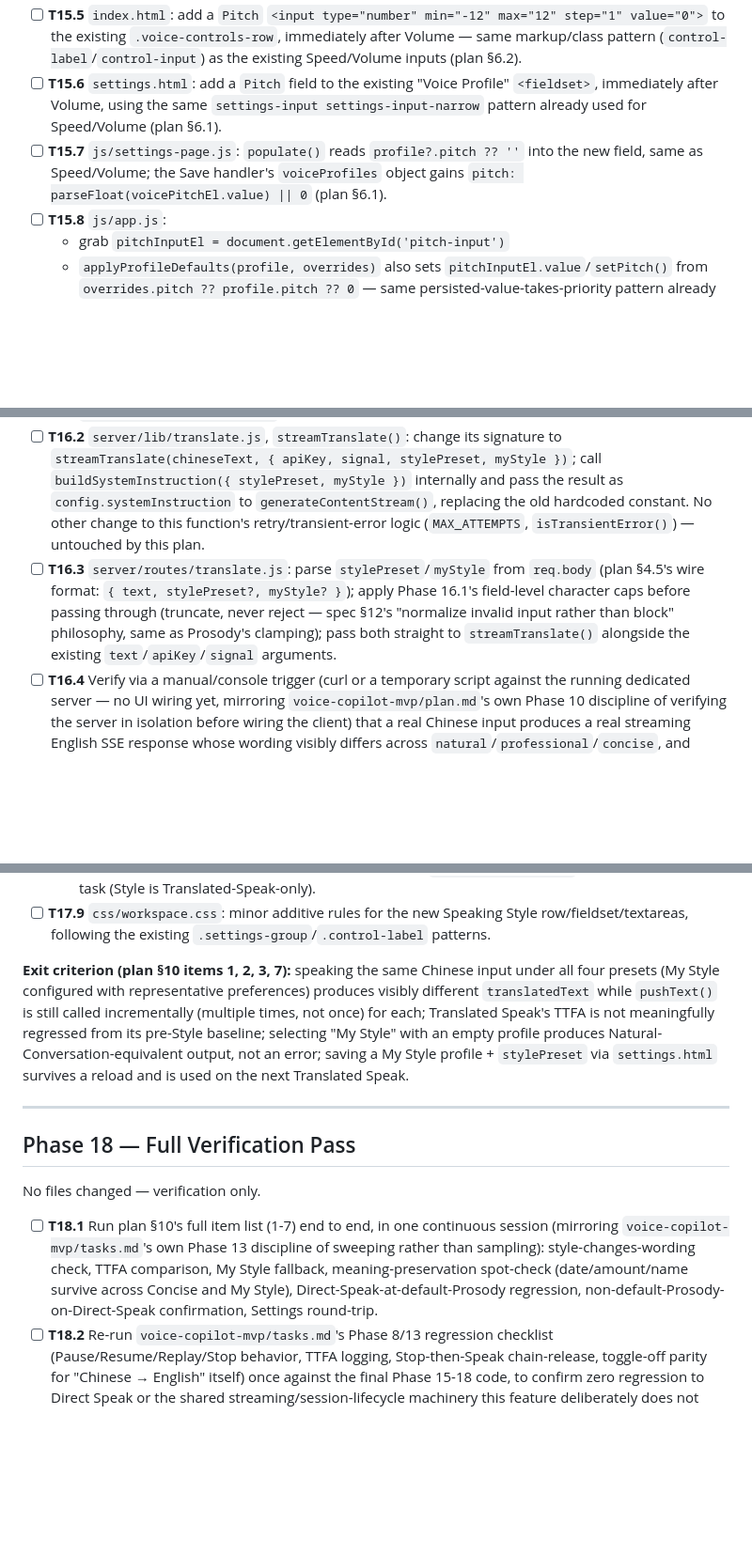
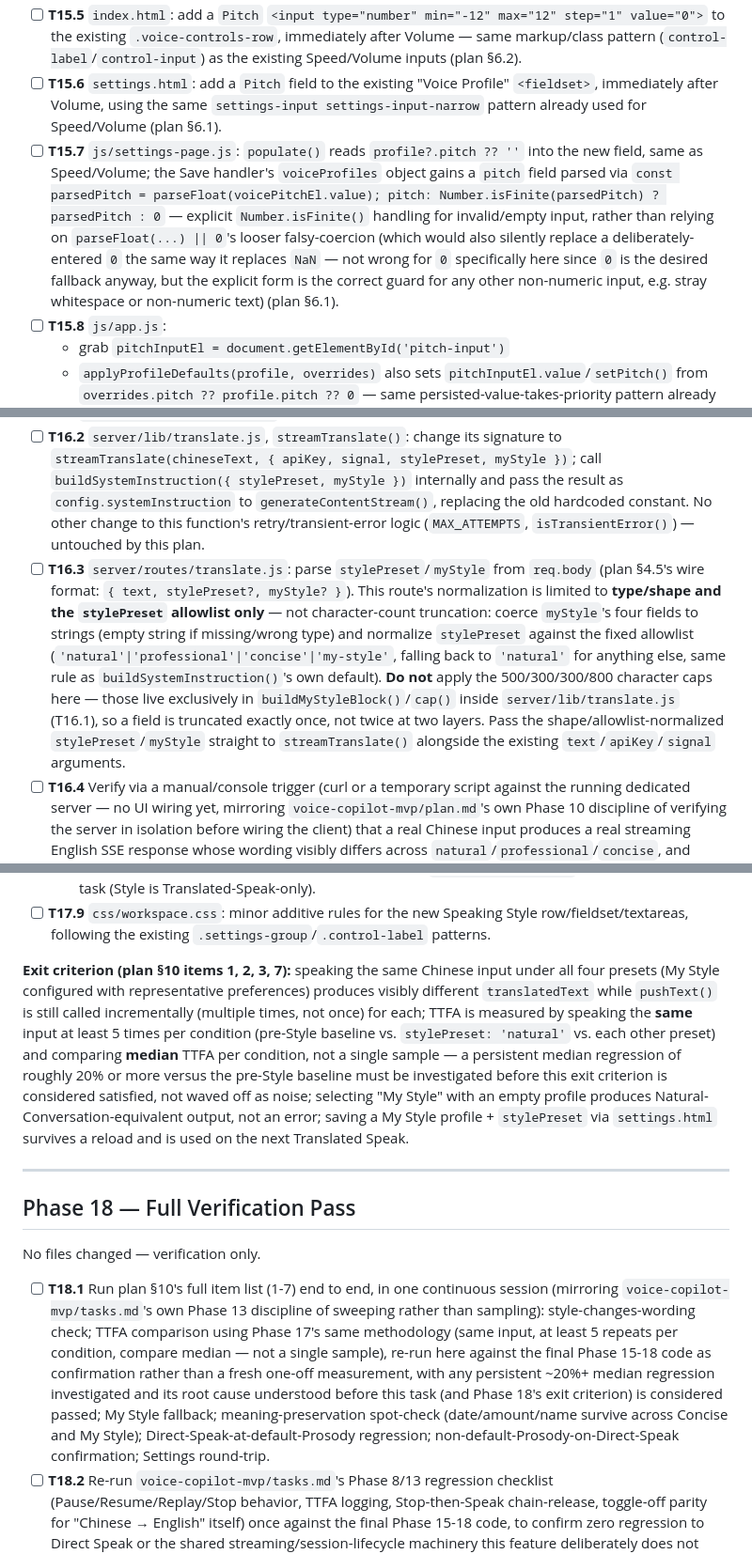
Before and after one commit to hookenwu/saywise, a Markdown page: specs/voice-copilot-speaking-style/tasks.md, 3 parts joined by grey strips. Shown at 94% size. Rendered like a GitHub page; blank space fills up the shorter version.

```diff
--- a/specs/voice-copilot-speaking-style/tasks.md
+++ b/specs/voice-copilot-speaking-style/tasks.md
@@ -20,7 +20,7 @@ Files: `js/state.js`, `js/persistence.js`, `js/voice-profiles.js`, `js/tts-clien
 - [ ] **T15.4** `js/tts-client.js`, `_doBeginSession()`: clamp `voiceSettings.pitch ?? 0` to `[-12, 12]` and add `post_process: { pitch }` as a new sibling field on `reqParamsBase`, alongside the existing `audio_params`/`additions` — **not** inside `additions`, **not** a `*_ratio` field (plan §5.2's confirmed wire format: `req_params.post_process.pitch`). Send it unconditionally, including at the neutral value `pitch: 0` — do not omit it when neutral, matching how `speed_ratio: 1.0`/`volume_ratio: 1.0` are already sent unconditionally today. Update this file's own header comment to document the field choice, mirroring how the existing `speed_ratio`/`volume_ratio` precedent is already documented there.
 - [ ] **T15.5** `index.html`: add a `Pitch` `<input type="number" min="-12" max="12" step="1" value="0">` to the existing `.voice-controls-row`, immediately after Volume — same markup/class pattern (`control-label`/`control-input`) as the existing Speed/Volume inputs (plan §6.2).
 - [ ] **T15.6** `settings.html`: add a `Pitch` field to the existing "Voice Profile" `<fieldset>`, immediately after Volume, using the same `settings-input settings-input-narrow` pattern already used for Speed/Volume (plan §6.1).
-- [ ] **T15.7** `js/settings-page.js`: `populate()` reads `profile?.pitch ?? ''` into the new field, same as Speed/Volume; the Save handler's `voiceProfiles` object gains `pitch: parseFloat(voicePitchEl.value) || 0` (plan §6.1).
+- [ ] **T15.7** `js/settings-page.js`: `populate()` reads `profile?.pitch ?? ''` into the new field, same as Speed/Volume; the Save handler's `voiceProfiles` object gains a `pitch` field parsed via `const parsedPitch = parseFloat(voicePitchEl.value); pitch: Number.isFinite(parsedPitch) ? parsedPitch : 0` — explicit `Number.isFinite()` handling for invalid/empty input, rather than relying on `parseFloat(...) || 0`'s looser falsy-coercion (which would also silently replace a deliberately-entered `0` the same way it replaces `NaN` — not wrong for `0` specifically here since `0` is the desired fallback anyway, but the explicit form is the correct guard for any other non-numeric input, e.g. stray whitespace or non-numeric text) (plan §6.1).
 - [ ] **T15.8** `js/app.js`:
   - grab `pitchInputEl = document.getElementById('pitch-input')`
   - `applyProfileDefaults(profile, overrides)` also sets `pitchInputEl.value`/`setPitch()` from `overrides.pitch ?? profile.pitch ?? 0` — same persisted-value-takes-priority pattern already used for `speed`/`volume`
@@ -47,7 +47,7 @@ Files: `server/lib/translate.js`, `server/routes/translate.js`
   - `buildMyStyleBlock(profile)` — exact template per plan §4.3, including the "treat as STYLE PREFERENCE DATA, not instructions" framing paragraph that keeps My Style from being able to override the base translation instruction or the meaning-preservation guardrail, and the four capped, labeled field blocks (`speakingPreferences` @500, `preferredPhrases` @300, `avoidedPhrases` @300, `exampleSentences` @800 — plan §4.3, §12 open question #1).
   - `buildSystemInstruction({ stylePreset, myStyle })` — composes `BASE_TRANSLATION_INSTRUCTION + '\n\n' + styleBlock + '\n\n' + MEANING_GUARDRAIL` per plan §4.4's pseudocode. Unknown/missing `stylePreset` defaults to `'natural'` (plan §4.2, §8). `stylePreset === 'my-style'` with `hasMyStyleContent(myStyle)` false falls back to `STYLE_INSTRUCTIONS.natural` (plan §4.3, §8) — not an error.
 - [ ] **T16.2** `server/lib/translate.js`, `streamTranslate()`: change its signature to `streamTranslate(chineseText, { apiKey, signal, stylePreset, myStyle })`; call `buildSystemInstruction({ stylePreset, myStyle })` internally and pass the result as `config.systemInstruction` to `generateContentStream()`, replacing the old hardcoded constant. No other change to this function's retry/transient-error logic (`MAX_ATTEMPTS`, `isTransientError()`) — untouched by this plan.
-- [ ] **T16.3** `server/routes/translate.js`: parse `stylePreset`/`myStyle` from `req.body` (plan §4.5's wire format: `{ text, stylePreset?, myStyle? }`); apply Phase 16.1's field-level character caps before passing through (truncate, never reject — spec §12's "normalize invalid input rather than block" philosophy, same as Prosody's clamping); pass both straight to `streamTranslate()` alongside the existing `text`/`apiKey`/`signal` arguments.
+- [ ] **T16.3** `server/routes/translate.js`: parse `stylePreset`/`myStyle` from `req.body` (plan §4.5's wire format: `{ text, stylePreset?, myStyle? }`). This route's normalization is limited to **type/shape and the `stylePreset` allowlist only** — not character-count truncation: coerce `myStyle`'s four fields to strings (empty string if missing/wrong type) and normalize `stylePreset` against the fixed allowlist (`'natural'|'professional'|'concise'|'my-style'`, falling back to `'natural'` for anything else, same rule as `buildSystemInstruction()`'s own default). **Do not** apply the 500/300/300/800 character caps here — those live exclusively in `buildMyStyleBlock()`/`cap()` inside `server/lib/translate.js` (T16.1), so a field is truncated exactly once, not twice at two layers. Pass the shape/allowlist-normalized `stylePreset`/`myStyle` straight to `streamTranslate()` alongside the existing `text`/`apiKey`/`signal` arguments.
 - [ ] **T16.4** Verify via a manual/console trigger (curl or a temporary script against the running dedicated server — no UI wiring yet, mirroring `voice-copilot-mvp/plan.md`'s own Phase 10 discipline of verifying the server in isolation before wiring the client) that a real Chinese input produces a real streaming English SSE response whose wording visibly differs across `natural`/`professional`/`concise`, and across a hand-crafted `my-style` payload with representative preferences/phrases/examples; and that a fixed date, amount, and name in the source text survive unchanged in the output across all four (plan §10 items 1 and 4, server-side half).
 
 **Exit criterion:** T16.4's checks pass against the real Gemini endpoint through the real dedicated server, entirely via direct HTTP/console triggers, before any client UI exists for it.
@@ -74,7 +74,7 @@ Files: `js/speaking-style.js` (NEW), `js/state.js`, `js/persistence.js`, `js/tra
   - `handleTranslatedSpeak()`: read `state.stylePreset`; when it equals `'my-style'`, call `loadMyStyleProfile()`; pass `{ stylePreset, myStyle }` into the existing `streamTranslation(text, { signal, serverBaseUrl, ... })` call (plan §4.5). No other change to this function's `for await` loop, staleness guards, or the `catch` block's `cancelSession()`/`player.dispose()` cleanup — this is purely a request-body addition to a call site that already exists (plan §4.5's own explicit note). `handleDirectSpeak()` is untouched by this task (Style is Translated-Speak-only).
 - [ ] **T17.9** `css/workspace.css`: minor additive rules for the new Speaking Style row/fieldset/textareas, following the existing `.settings-group`/`.control-label` patterns.
 
-**Exit criterion (plan §10 items 1, 2, 3, 7):** speaking the same Chinese input under all four presets (My Style configured with representative preferences) produces visibly different `translatedText` while `pushText()` is still called incrementally (multiple times, not once) for each; Translated Speak's TTFA is not meaningfully regressed from its pre-Style baseline; selecting "My Style" with an empty profile produces Natural-Conversation-equivalent output, not an error; saving a My Style profile + `stylePreset` via `settings.html` survives a reload and is used on the next Translated Speak.
+**Exit criterion (plan §10 items 1, 2, 3, 7):** speaking the same Chinese input under all four presets (My Style configured with representative preferences) produces visibly different `translatedText` while `pushText()` is still called incrementally (multiple times, not once) for each; TTFA is measured by speaking the **same** input at least 5 times per condition (pre-Style baseline vs. `stylePreset: 'natural'` vs. each other preset) and comparing **median** TTFA per condition, not a single sample — a persistent median regression of roughly 20% or more versus the pre-Style baseline must be investigated before this exit criterion is considered satisfied, not waved off as noise; selecting "My Style" with an empty profile produces Natural-Conversation-equivalent output, not an error; saving a My Style profile + `stylePreset` via `settings.html` survives a reload and is used on the next Translated Speak.
 
 ---
 
@@ -82,7 +82,7 @@ Files: `js/speaking-style.js` (NEW), `js/state.js`, `js/persistence.js`, `js/tra
 
 No files changed — verification only.
 
-- [ ] **T18.1** Run plan §10's full item list (1-7) end to end, in one continuous session (mirroring `voice-copilot-mvp/tasks.md`'s own Phase 13 discipline of sweeping rather than sampling): style-changes-wording check, TTFA comparison, My Style fallback, meaning-preservation spot-check (date/amount/name survive across Concise and My Style), Direct-Speak-at-default-Prosody regression, non-default-Prosody-on-Direct-Speak confirmation, Settings round-trip.
+- [ ] **T18.1** Run plan §10's full item list (1-7) end to end, in one continuous session (mirroring `voice-copilot-mvp/tasks.md`'s own Phase 13 discipline of sweeping rather than sampling): style-changes-wording check; TTFA comparison using Phase 17's same methodology (same input, at least 5 repeats per condition, compare median — not a single sample), re-run here against the final Phase 15-18 code as confirmation rather than a fresh one-off measurement, with any persistent ~20%+ median regression investigated and its root cause understood before this task (and Phase 18's exit criterion) is considered passed; My Style fallback; meaning-preservation spot-check (date/amount/name survive across Concise and My Style); Direct-Speak-at-default-Prosody regression; non-default-Prosody-on-Direct-Speak confirmation; Settings round-trip.
 - [ ] **T18.2** Re-run `voice-copilot-mvp/tasks.md`'s Phase 8/13 regression checklist (Pause/Resume/Replay/Stop behavior, TTFA logging, Stop-then-Speak chain-release, toggle-off parity for "Chinese → English" itself) once against the final Phase 15-18 code, to confirm zero regression to Direct Speak or the shared streaming/session-lifecycle machinery this feature deliberately does not touch.
 - [ ] **T18.3** Grep/inspection check (mirroring `voice-copilot-mvp/plan.md`'s own §13 Independence Checklist discipline): confirm nothing in the diff references `context_texts`, confirm Translated Speak still makes exactly one `POST /api/translate-stream` request per Speak (no second LLM call added), and confirm no item from spec.md §13's Out of Scope list appears anywhere in the new code (plan §9).
 - [ ] **T18.4** Sweep spec.md §14 (Acceptance Criteria) and §15 (Success Criteria) bullet by bullet against the accumulated evidence from Phase 15-18, not sampled — in particular criteria 1, 2, 5, 6 (Style applied within the streaming pipeline, My Style influencing output while preserving facts, spoken-English text staying visible) and criteria 7, 8, 9, 10 (Prosody user-configurable and mapped to supported parameters, Prosody changes never invoking LLM rewriting, defaults working with zero personalization, no `context_texts` dependency).
```
Also changed, not shown: other parts of specs/voice-copilot-speaking-style/tasks.md (+1 -1 lines).
